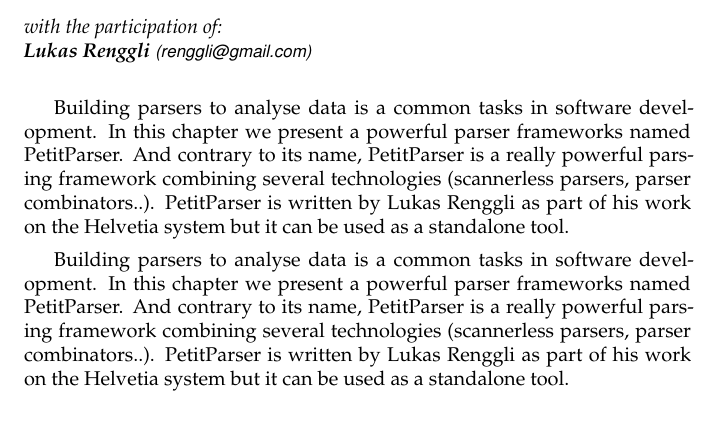
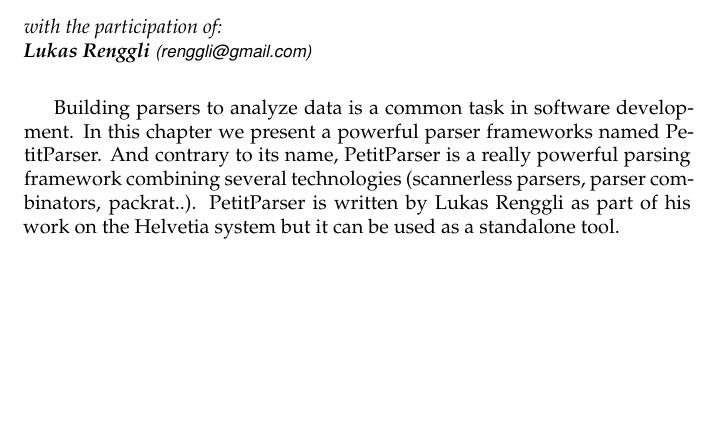
Before and after one commit to SquareBracketAssociates/DeepIntoPharo, a LaTeX thesis (PetitParser/PetitParser.tex): part of page 1 of 20 before the commit and part of page 1 of 19 after it, cut so that both start at the same text, the shorter picture padded with empty space. The pictures show the PDF file PetitParser/PetitParser.pdf that the author committed with the source.

Commit message:
removing duplication in abstract + analyse -> analyze

```diff
--- a/PetitParser/PetitParser.tex
+++ b/PetitParser/PetitParser.tex
@@ -46,19 +46,11 @@
 
 \newcommand{\ppmthind}[1]{\clsmthind{PPParser}{#1}}
 
-Building parsers to analyse data is a common tasks in software
+Building parsers to analyze data is a common task in software
 development. In this chapter we present a powerful parser frameworks
 named PetitParser. And contrary to its name, PetitParser is a really
 powerful parsing framework combining several technologies (scannerless
-parsers, parser combinators..). PetitParser is written by Lukas
-Renggli as part of his work on the Helvetia system but it can be used
-as a standalone tool.
-
-Building parsers to analyse data is a common tasks in software
-development. In this chapter we present a powerful parser frameworks
-named PetitParser. And contrary to its name, PetitParser is a really
-powerful parsing framework combining several technologies (scannerless
-parsers, parser combinators..). PetitParser is written by Lukas
+parsers, parser combinators, packrat..). PetitParser is written by Lukas
 Renggli as part of his work on the Helvetia system but it can be used
 as a standalone tool.
 
```
Also changed, not shown: PetitParser/PetitParser.pdf.
